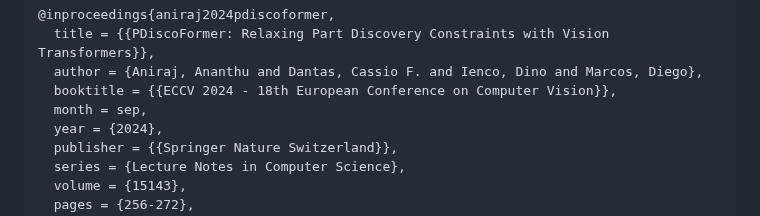
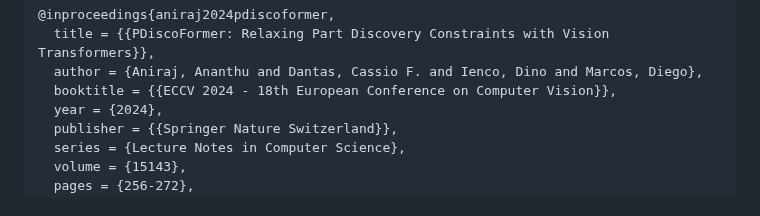
Before and after one commit to ananthu-aniraj/pdiscoformer, a Markdown page: README.md, the part around the change. GitHub-like rendering.

```diff
--- a/README.md
+++ b/README.md
@@ -121,7 +121,6 @@ If you find our work useful in your research, please consider citing:
   title = {{PDiscoFormer: Relaxing Part Discovery Constraints with Vision Transformers}},
   author = {Aniraj, Ananthu and Dantas, Cassio F. and Ienco, Dino and Marcos, Diego},
   booktitle = {{ECCV 2024 - 18th European Conference on Computer Vision}},
-  month = sep,
   year = {2024},
   publisher = {{Springer Nature Switzerland}},
   series = {Lecture Notes in Computer Science},
```
